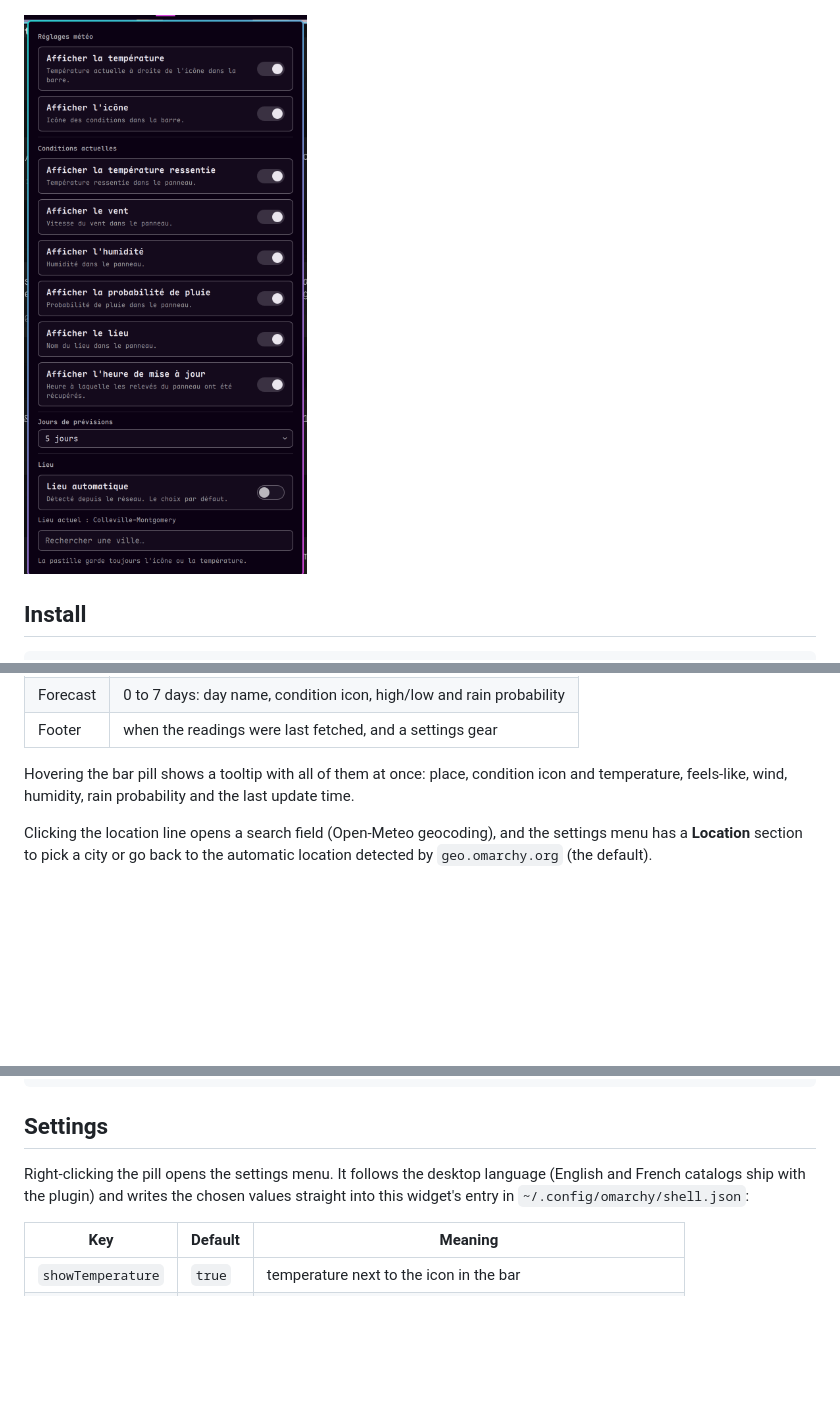
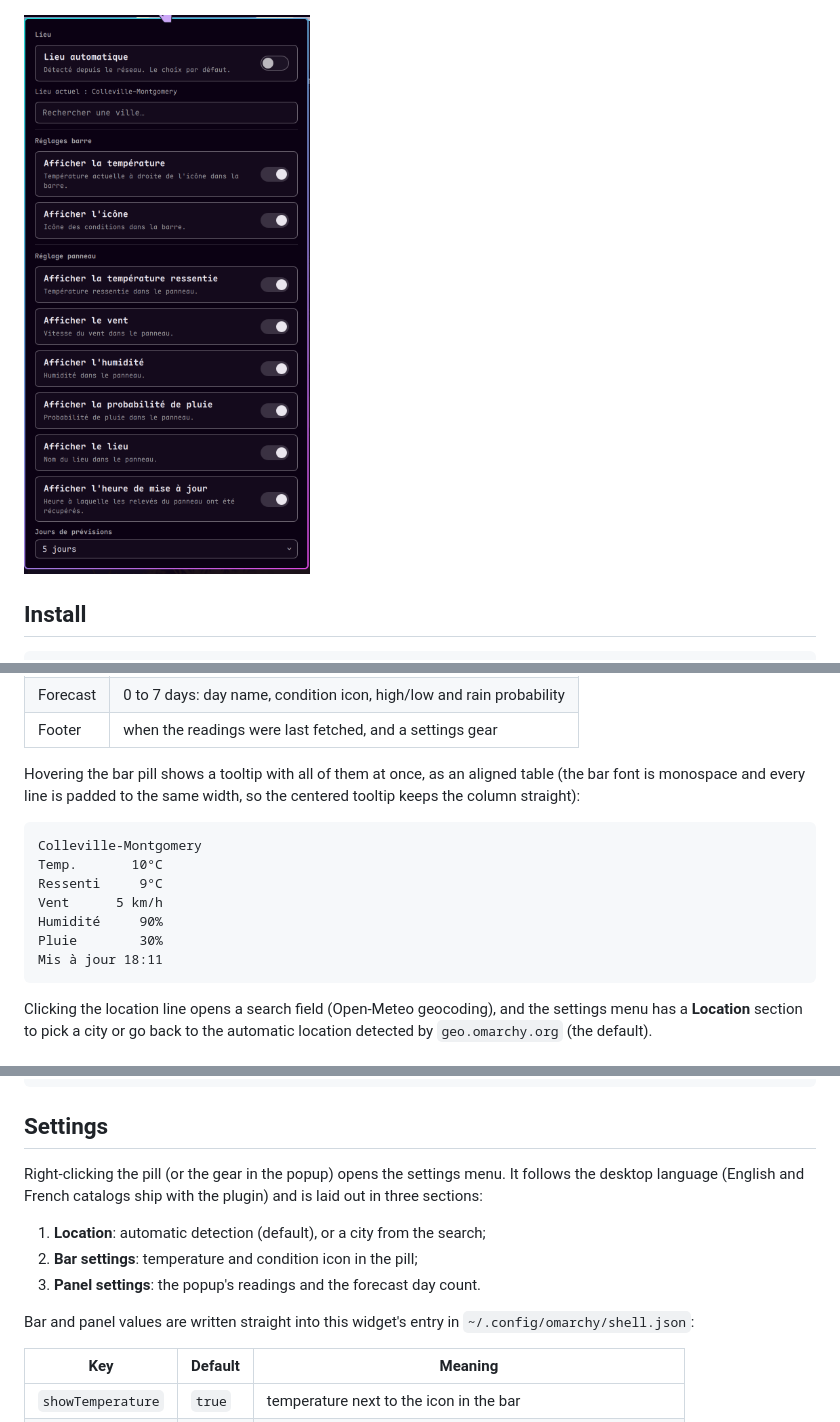
Before and after one commit to jotenakis2/MyWeather, a Markdown page: README.md, 3 parts joined by grey strips. Drawn GitHub-style; pictures changed too: docs/screenshots/settings.png; blank space fills up the shorter version.

````diff
--- a/README.md
+++ b/README.md
@@ -67,9 +67,19 @@ In the popup:
 | Forecast | 0 to 7 days: day name, condition icon, high/low and rain probability |
 | Footer | when the readings were last fetched, and a settings gear |
 
-Hovering the bar pill shows a tooltip with all of them at once: place, condition
-icon and temperature, feels-like, wind, humidity, rain probability and the last
-update time.
+Hovering the bar pill shows a tooltip with all of them at once, as an aligned
+table (the bar font is monospace and every line is padded to the same width, so
+the centered tooltip keeps the column straight):
+
+```
+Colleville-Montgomery
+Temp.       10°C
+Ressenti     9°C
+Vent      5 km/h
+Humidité     90%
+Pluie        30%
+Mis à jour 18:11
+```
 
 Clicking the location line opens a search field (Open-Meteo geocoding), and the
 settings menu has a **Location** section to pick a city or go back to the
@@ -92,9 +102,15 @@ omarchy-shell omarchy.weather settings
 
 ## Settings
 
-Right-clicking the pill opens the settings menu. It follows the desktop
-language (English and French catalogs ship with the plugin) and writes the
-chosen values straight into this widget's entry in
+Right-clicking the pill (or the gear in the popup) opens the settings menu. It
+follows the desktop language (English and French catalogs ship with the plugin)
+and is laid out in three sections:
+
+1. **Location**: automatic detection (default), or a city from the search;
+2. **Bar settings**: temperature and condition icon in the pill;
+3. **Panel settings**: the popup's readings and the forecast day count.
+
+Bar and panel values are written straight into this widget's entry in
 `~/.config/omarchy/shell.json`:
 
 | Key | Default | Meaning |
````
Also changed, not shown: other parts of README.md (+2 -2 lines), README-fr.md (+25 -8 lines), 6 other files.
